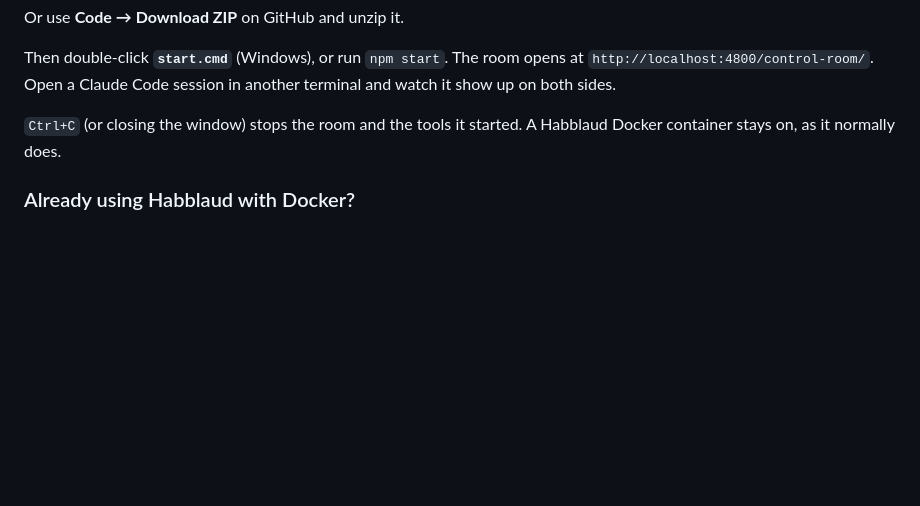
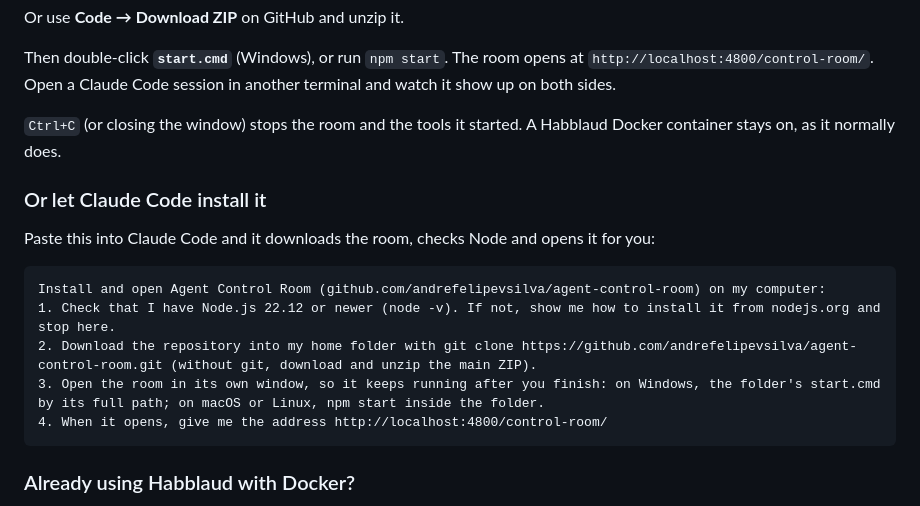
Before and after one commit to andrefelipevsilva/agent-control-room, a Markdown page: README.md, the part around the change. Drawn GitHub-style; blank space fills up the shorter version.

````diff
--- a/README.md
+++ b/README.md
@@ -50,6 +50,18 @@ Or use **Code → Download ZIP** on GitHub and unzip it.
 Then double-click **`start.cmd`** (Windows), or run `npm start`. The room opens at `http://localhost:4800/control-room/`. Open a Claude Code session in another terminal and watch it show up on both sides.
 
 `Ctrl+C` (or closing the window) stops the room and the tools it started. A Habblaud Docker container stays on, as it normally does.
+
+### Or let Claude Code install it
+
+Paste this into Claude Code and it downloads the room, checks Node and opens it for you:
+
+```text
+Install and open Agent Control Room (github.com/andrefelipevsilva/agent-control-room) on my computer:
+1. Check that I have Node.js 22.12 or newer (node -v). If not, show me how to install it from nodejs.org and stop here.
+2. Download the repository into my home folder with git clone https://github.com/andrefelipevsilva/agent-control-room.git (without git, download and unzip the main ZIP).
+3. Open the room in its own window, so it keeps running after you finish: on Windows, the folder's start.cmd by its full path; on macOS or Linux, npm start inside the folder.
+4. When it opens, give me the address http://localhost:4800/control-room/
+```
 
 ### Already using Habblaud with Docker?
 
````
Also changed, not shown: README.pt-BR.md (+12 -0 lines).
